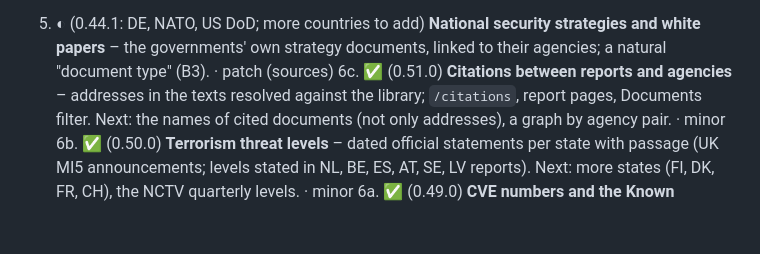
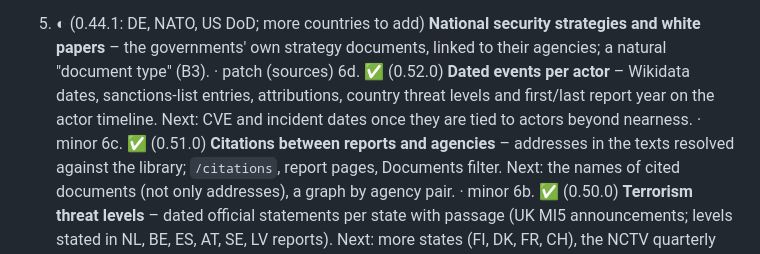
Before and after one commit to iiogurt/Rozvedka, a Markdown page: docs/ROADMAP.md, the part around the change. GitHub-like rendering; blank space fills up the shorter version.

```diff
--- a/docs/ROADMAP.md
+++ b/docs/ROADMAP.md
@@ -111,6 +111,7 @@ Each item: why · what · done when · version step.
    DE PKGr, NO EOS-utvalget, DK TET, UK IPCO): official, and they report what the services do not. · patch (sources)
 5. ◐ (0.44.1: DE, NATO, US DoD; more countries to add) **National security strategies and white papers** – the governments' own strategy documents, linked to their
    agencies; a natural "document type" (B3). · patch (sources)
+6d. ✅ (0.52.0) **Dated events per actor** – Wikidata dates, sanctions-list entries, attributions, country threat levels and first/last report year on the actor timeline. Next: CVE and incident dates once they are tied to actors beyond nearness. · minor
 6c. ✅ (0.51.0) **Citations between reports and agencies** – addresses in the texts resolved against the library; `/citations`, report pages, Documents filter. Next: the names of cited documents (not only addresses), a graph by agency pair. · minor
 6b. ✅ (0.50.0) **Terrorism threat levels** – dated official statements per state with passage (UK MI5 announcements; levels stated in NL, BE, ES, AT, SE, LV reports). Next: more states (FI, DK, FR, CH), the NCTV quarterly levels. · minor
 6a. ✅ (0.49.0) **CVE numbers and the Known Exploited list** – CVEs named in reports linked to CISA's KEV catalog (CC0), on actor, report and CVE pages. · minor
```
Also changed, not shown: CHANGELOG.md (+11 -1 lines), README.md (+3 -1 lines), docs/images/actor-timeline.png, 6 other files.
